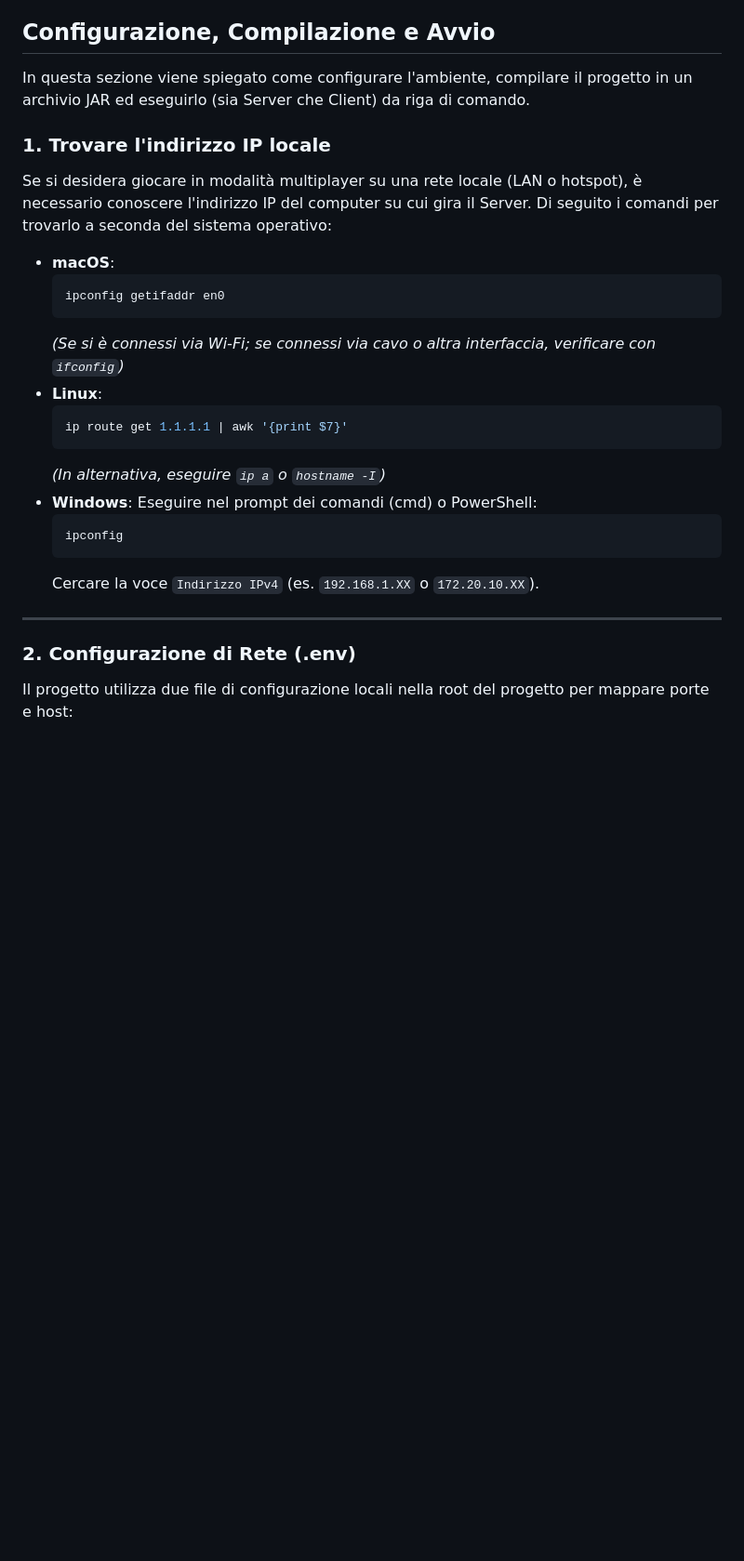
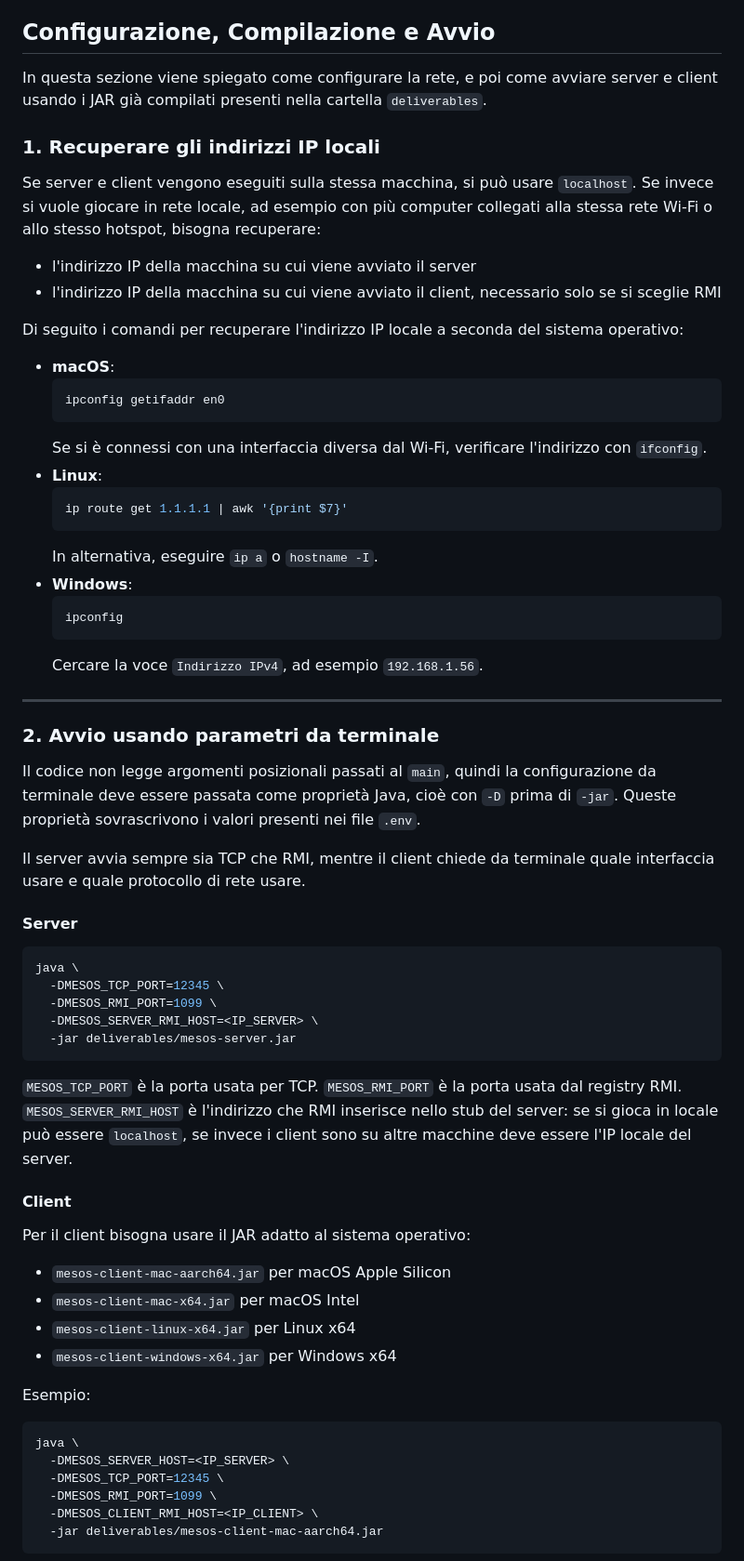
Before and after one commit to Zorli/MesosProject, a Markdown page: README.md, the part around one of its changes. Shown at 93% size. Drawn GitHub-style; blank space fills up the shorter version.

````diff
--- a/README.md
+++ b/README.md
@@ -9,29 +9,72 @@ feature aggiuntive:
 
 ## Configurazione, Compilazione e Avvio
 
-In questa sezione viene spiegato come configurare l'ambiente, compilare il progetto in un archivio JAR ed eseguirlo (sia Server che Client) da riga di comando.
+In questa sezione viene spiegato come configurare la rete, e poi come avviare server e client usando
+i JAR già compilati presenti nella cartella `deliverables`.
 
-### 1. Trovare l'indirizzo IP locale
-Se si desidera giocare in modalità multiplayer su una rete locale (LAN o hotspot), è necessario conoscere l'indirizzo IP del computer su cui gira il Server. Di seguito i comandi per trovarlo a seconda del sistema operativo:
+### 1. Recuperare gli indirizzi IP locali
+Se server e client vengono eseguiti sulla stessa macchina, si può usare `localhost`.
+Se invece si vuole giocare in rete locale, ad esempio con più computer collegati alla stessa rete Wi-Fi
+o allo stesso hotspot, bisogna recuperare:
+- l'indirizzo IP della macchina su cui viene avviato il server
+- l'indirizzo IP della macchina su cui viene avviato il client, necessario solo se si sceglie RMI
+
+Di seguito i comandi per recuperare l'indirizzo IP locale a seconda del sistema operativo:
 
 * **macOS**:
   ```bash
   ipconfig getifaddr en0
   ```
-  *(Se si è connessi via Wi-Fi; se connessi via cavo o altra interfaccia, verificare con `ifconfig`)*
+  Se si è connessi con una interfaccia diversa dal Wi-Fi, verificare l'indirizzo con `ifconfig`.
 * **Linux**:
   ```bash
   ip route get 1.1.1.1 | awk '{print $7}'
   ```
-  *(In alternativa, eseguire `ip a` o `hostname -I`)*
+  In alternativa, eseguire `ip a` o `hostname -I`.
 * **Windows**:
-  Eseguire nel prompt dei comandi (cmd) o PowerShell:
   ```cmd
   ipconfig
   ```
-  Cercare la voce `Indirizzo IPv4` (es. `192.168.1.XX` o `172.20.10.XX`).
+  Cercare la voce `Indirizzo IPv4`, ad esempio `192.168.1.56`.
 
 ---
 
-### 2. Configurazione di Rete (.env)
-Il progetto utilizza due file di configurazione locali nella root del progetto per mappare porte e host:
+### 2. Avvio usando parametri da terminale
+Il codice non legge argomenti posizionali passati al `main`, quindi la configurazione da terminale
+deve essere passata come proprietà Java, cioè con `-D` prima di `-jar`.
+Queste proprietà sovrascrivono i valori presenti nei file `.env`.
+
+Il server avvia sempre sia TCP che RMI, mentre il client chiede da terminale quale interfaccia usare
+e quale protocollo di rete usare.
+
+#### Server
+```bash
+java \
+  -DMESOS_TCP_PORT=12345 \
+  -DMESOS_RMI_PORT=1099 \
+  -DMESOS_SERVER_RMI_HOST=<IP_SERVER> \
+  -jar deliverables/mesos-server.jar
+```
+
+`MESOS_TCP_PORT` è la porta usata per TCP.
+`MESOS_RMI_PORT` è la porta usata dal registry RMI.
+`MESOS_SERVER_RMI_HOST` è l'indirizzo che RMI inserisce nello stub del server: se si gioca in locale
+può essere `localhost`, se invece i client sono su altre macchine deve essere l'IP locale del server.
+
+#### Client
+Per il client bisogna usare il JAR adatto al sistema operativo:
+- `mesos-client-mac-aarch64.jar` per macOS Apple Silicon
+- `mesos-client-mac-x64.jar` per macOS Intel
+- `mesos-client-linux-x64.jar` per Linux x64
+- `mesos-client-windows-x64.jar` per Windows x64
+
+Esempio:
+```bash
+java \
+  -DMESOS_SERVER_HOST=<IP_SERVER> \
+  -DMESOS_TCP_PORT=12345 \
+  -DMESOS_RMI_PORT=1099 \
+  -DMESOS_CLIENT_RMI_HOST=<IP_CLIENT> \
+  -jar deliverables/mesos-client-mac-aarch64.jar
+```
+
````
Also changed, not shown: other parts of README.md (+55 -40 lines), assets/guides/guide-javafx-gui-modification.md (renamed from docs/guide-javafx-gui-modification.md), assets/immages/DistributedMVC.png (renamed from assets/DistributedMVC.png), assets/immages/MVC.png (renamed from assets/MVC.png), assets/immages/client-architecture.png (renamed from assets/client-architecture.png), assets/immages/project-architecture.png (renamed from assets/project-architecture.png).
